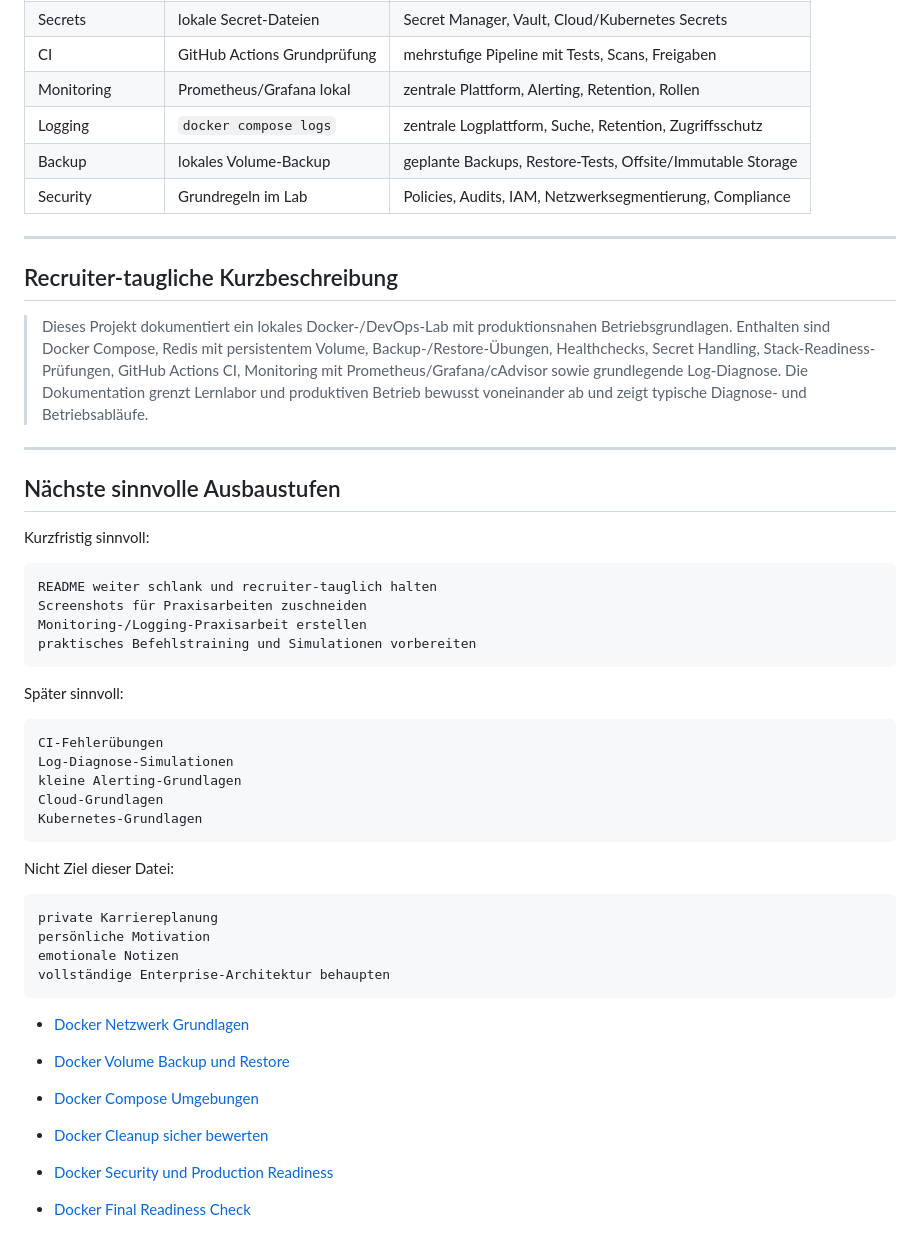
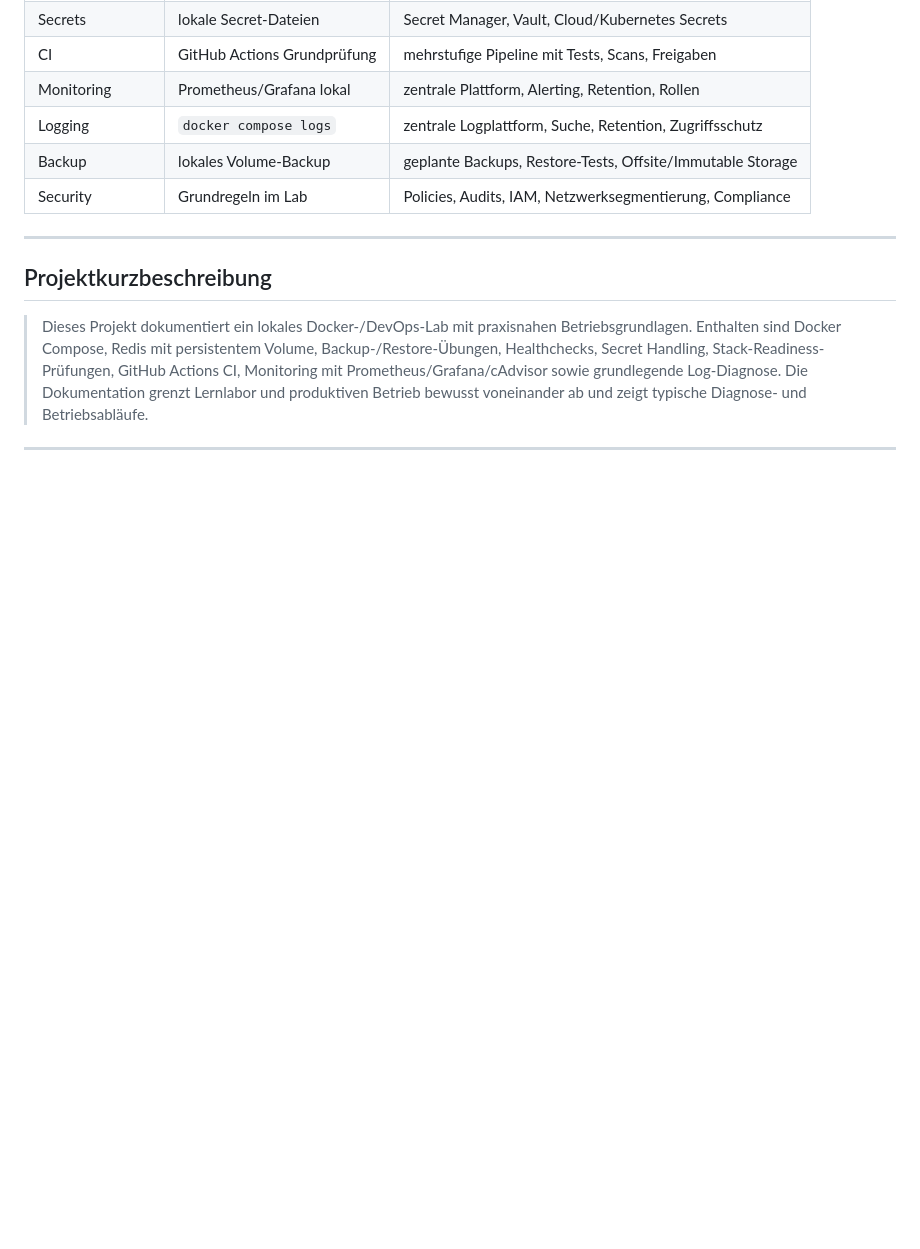
Before and after one commit to MarcF46/docker-portfolio-lab, a Markdown page: docs/operations/README.md, the part around the change. Drawn GitHub-style; blank space fills up the shorter version.

Commit message:
Neutralisiere Kurzbeschreibung in Operations-Uebersicht

````diff
--- a/docs/operations/README.md
+++ b/docs/operations/README.md
@@ -523,60 +523,8 @@ Es ist bewusst nicht gleichzusetzen mit vollständigem produktivem Betrieb.
 
 ---
 
-## Recruiter-taugliche Kurzbeschreibung
+## Projektkurzbeschreibung
 
-> Dieses Projekt dokumentiert ein lokales Docker-/DevOps-Lab mit produktionsnahen Betriebsgrundlagen. Enthalten sind Docker Compose, Redis mit persistentem Volume, Backup-/Restore-Übungen, Healthchecks, Secret Handling, Stack-Readiness-Prüfungen, GitHub Actions CI, Monitoring mit Prometheus/Grafana/cAdvisor sowie grundlegende Log-Diagnose. Die Dokumentation grenzt Lernlabor und produktiven Betrieb bewusst voneinander ab und zeigt typische Diagnose- und Betriebsabläufe.
+> Dieses Projekt dokumentiert ein lokales Docker-/DevOps-Lab mit praxisnahen Betriebsgrundlagen. Enthalten sind Docker Compose, Redis mit persistentem Volume, Backup-/Restore-Übungen, Healthchecks, Secret Handling, Stack-Readiness-Prüfungen, GitHub Actions CI, Monitoring mit Prometheus/Grafana/cAdvisor sowie grundlegende Log-Diagnose. Die Dokumentation grenzt Lernlabor und produktiven Betrieb bewusst voneinander ab und zeigt typische Diagnose- und Betriebsabläufe.
 
 ---
-
-## Nächste sinnvolle Ausbaustufen
-
-Kurzfristig sinnvoll:
-
-```text
-README weiter schlank und recruiter-tauglich halten
-Screenshots für Praxisarbeiten zuschneiden
-Monitoring-/Logging-Praxisarbeit erstellen
-praktisches Befehlstraining und Simulationen vorbereiten
-```
-
-Später sinnvoll:
-
-```text
-CI-Fehlerübungen
-Log-Diagnose-Simulationen
-kleine Alerting-Grundlagen
-Cloud-Grundlagen
-Kubernetes-Grundlagen
-```
-
-Nicht Ziel dieser Datei:
-
-```text
-private Karriereplanung
-persönliche Motivation
-emotionale Notizen
-vollständige Enterprise-Architektur behaupten
-```
-
-
-
-
-
-
-
-
-
-
-
-- [Docker Netzwerk Grundlagen](docker-network-basics.md)
-
-- [Docker Volume Backup und Restore](docker-volume-backup-restore.md)
-
-- [Docker Compose Umgebungen](docker-compose-environments.md)
-
-- [Docker Cleanup sicher bewerten](docker-cleanup-safety.md)
-
-- [Docker Security und Production Readiness](docker-security-readiness.md)
-
-- [Docker Final Readiness Check](docker-final-readiness-check.md)
````
